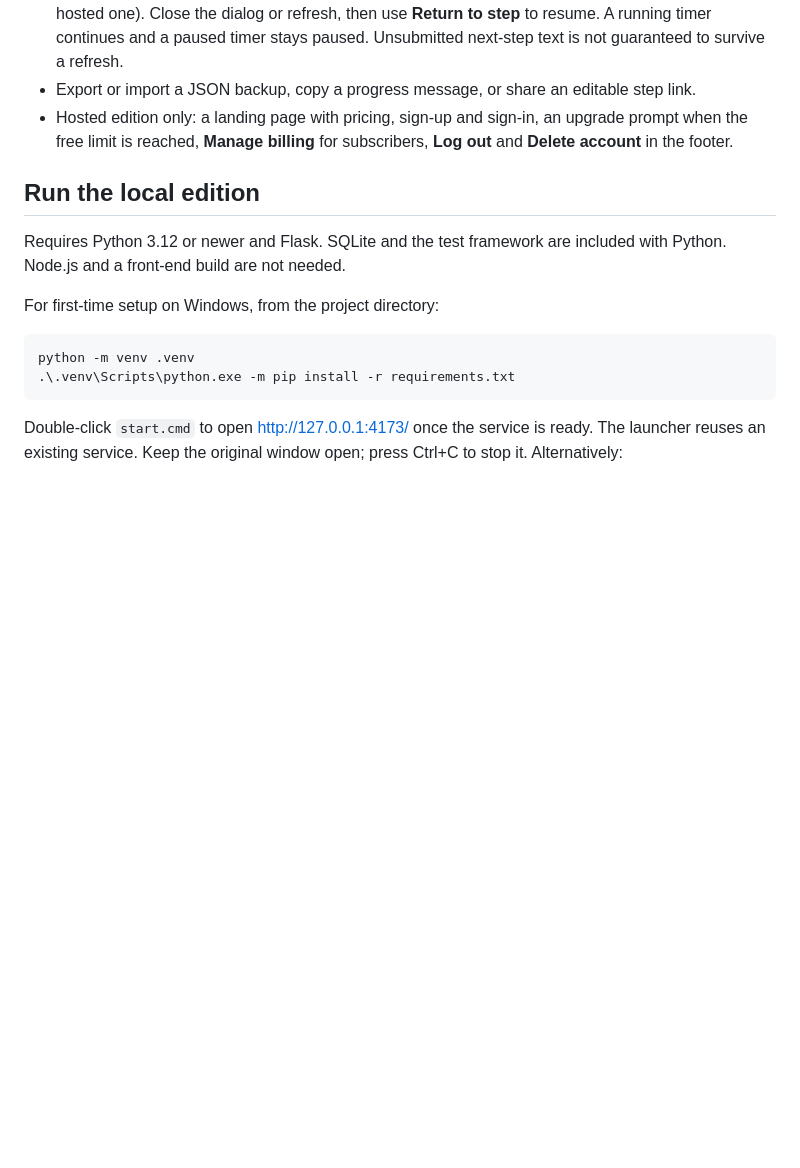
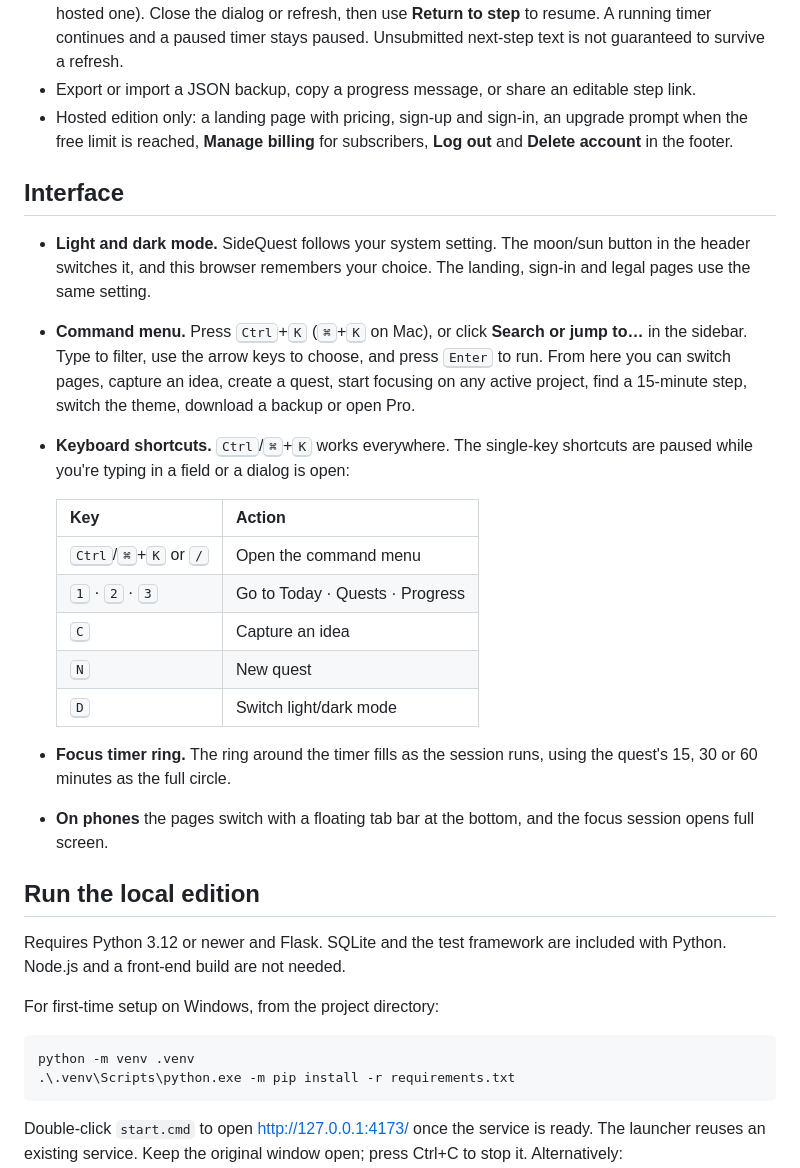
Before and after one commit to wilsonmah/sidequest, a Markdown page: README.en.md, the part around the change. GitHub-like rendering; blank space fills up the shorter version.

```diff
--- a/README.en.md
+++ b/README.en.md
@@ -25,6 +25,23 @@ The commercial review, pricing math and launch plan are in [REVIEW.md](REVIEW.md
 - The focus session is saved on the server (your computer for the local edition, your account for the hosted one). Close the dialog or refresh, then use **Return to step** to resume. A running timer continues and a paused timer stays paused. Unsubmitted next-step text is not guaranteed to survive a refresh.
 - Export or import a JSON backup, copy a progress message, or share an editable step link.
 - Hosted edition only: a landing page with pricing, sign-up and sign-in, an upgrade prompt when the free limit is reached, **Manage billing** for subscribers, **Log out** and **Delete account** in the footer.
+
+## Interface
+
+- **Light and dark mode.** SideQuest follows your system setting. The moon/sun button in the header switches it, and this browser remembers your choice. The landing, sign-in and legal pages use the same setting.
+- **Command menu.** Press <kbd>Ctrl</kbd>+<kbd>K</kbd> (<kbd>⌘</kbd>+<kbd>K</kbd> on Mac), or click **Search or jump to…** in the sidebar. Type to filter, use the arrow keys to choose, and press <kbd>Enter</kbd> to run. From here you can switch pages, capture an idea, create a quest, start focusing on any active project, find a 15-minute step, switch the theme, download a backup or open Pro.
+- **Keyboard shortcuts.** <kbd>Ctrl</kbd>/<kbd>⌘</kbd>+<kbd>K</kbd> works everywhere. The single-key shortcuts are paused while you're typing in a field or a dialog is open:
+
+  | Key | Action |
+  | --- | --- |
+  | <kbd>Ctrl</kbd>/<kbd>⌘</kbd>+<kbd>K</kbd> or <kbd>/</kbd> | Open the command menu |
+  | <kbd>1</kbd> · <kbd>2</kbd> · <kbd>3</kbd> | Go to Today · Quests · Progress |
+  | <kbd>C</kbd> | Capture an idea |
+  | <kbd>N</kbd> | New quest |
+  | <kbd>D</kbd> | Switch light/dark mode |
+
+- **Focus timer ring.** The ring around the timer fills as the session runs, using the quest's 15, 30 or 60 minutes as the full circle.
+- **On phones** the pages switch with a floating tab bar at the bottom, and the focus session opens full screen.
 
 ## Run the local edition
 
```
Also changed, not shown: README.md (+17 -0 lines).
